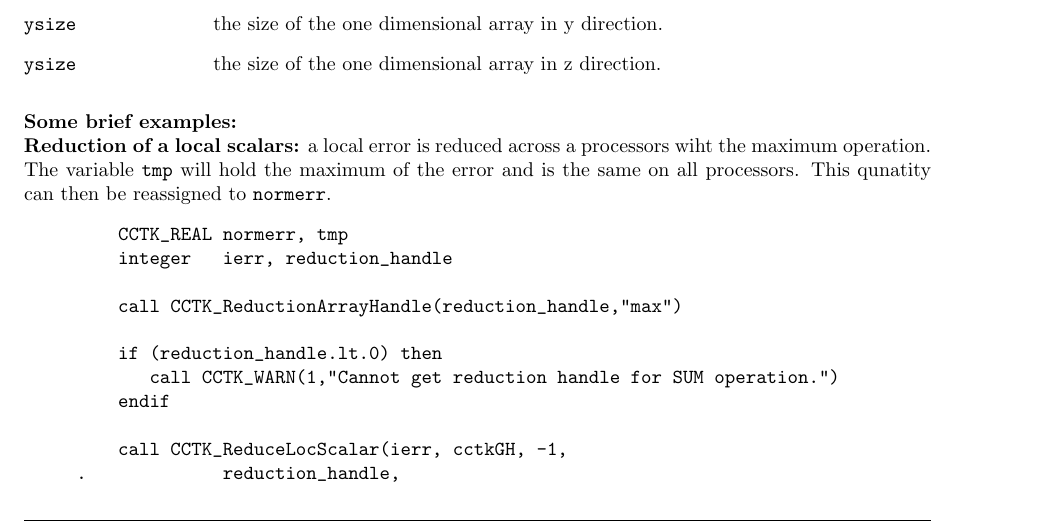
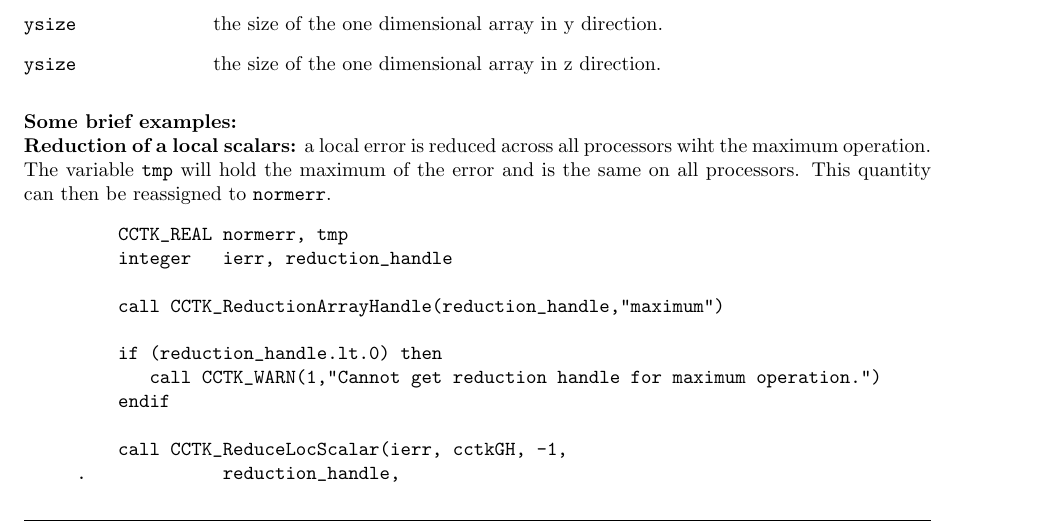
Before and after one commit to max-morris/Cactus, a LaTeX document (doc/UsersGuide/UsersGuide.tex, which reads doc/UsersGuide/ThornWriters.tex): part of page 57 of 170, cut so that both start at the same text. Compiled offline with pdfLaTeX.

Commit message:
Corrected name of reduction operator.
git-svn-id: https://svn.cactuscode.org/flesh/trunk@1885 17b73243-c579-4c4c-a9d2-2d5706c11dac

```diff
--- a/doc/UsersGuide/ThornWriters.tex
+++ b/doc/UsersGuide/ThornWriters.tex
@@ -2313,18 +2313,18 @@ result. out\_array3d[i,j,k]= Reduction(in\_array3d[i,j,k]).
 
 {\bf Some brief examples:}
 
-{\bf Reduction of a local scalars:} a local error is reduced across a
+{\bf Reduction of a local scalars:} a local error is reduced across all
 processors wiht the maximum operation. The variable {\tt tmp} will
 hold the maximum of the error and  is the same on all
-processors. This qunatity can then be reassigned to {\tt normerr}.
+processors. This quantity can then be reassigned to {\tt normerr}.
 \begin{verbatim}
          CCTK_REAL normerr, tmp
          integer   ierr, reduction_handle
 
-         call CCTK_ReductionArrayHandle(reduction_handle,"max")
+         call CCTK_ReductionArrayHandle(reduction_handle,"maximum")
 
          if (reduction_handle.lt.0) then
-            call CCTK_WARN(1,"Cannot get reduction handle for SUM operation.")
+            call CCTK_WARN(1,"Cannot get reduction handle for maximum operation.")
          endif
 
          call CCTK_ReduceLocScalar(ierr, cctkGH, -1,
```
